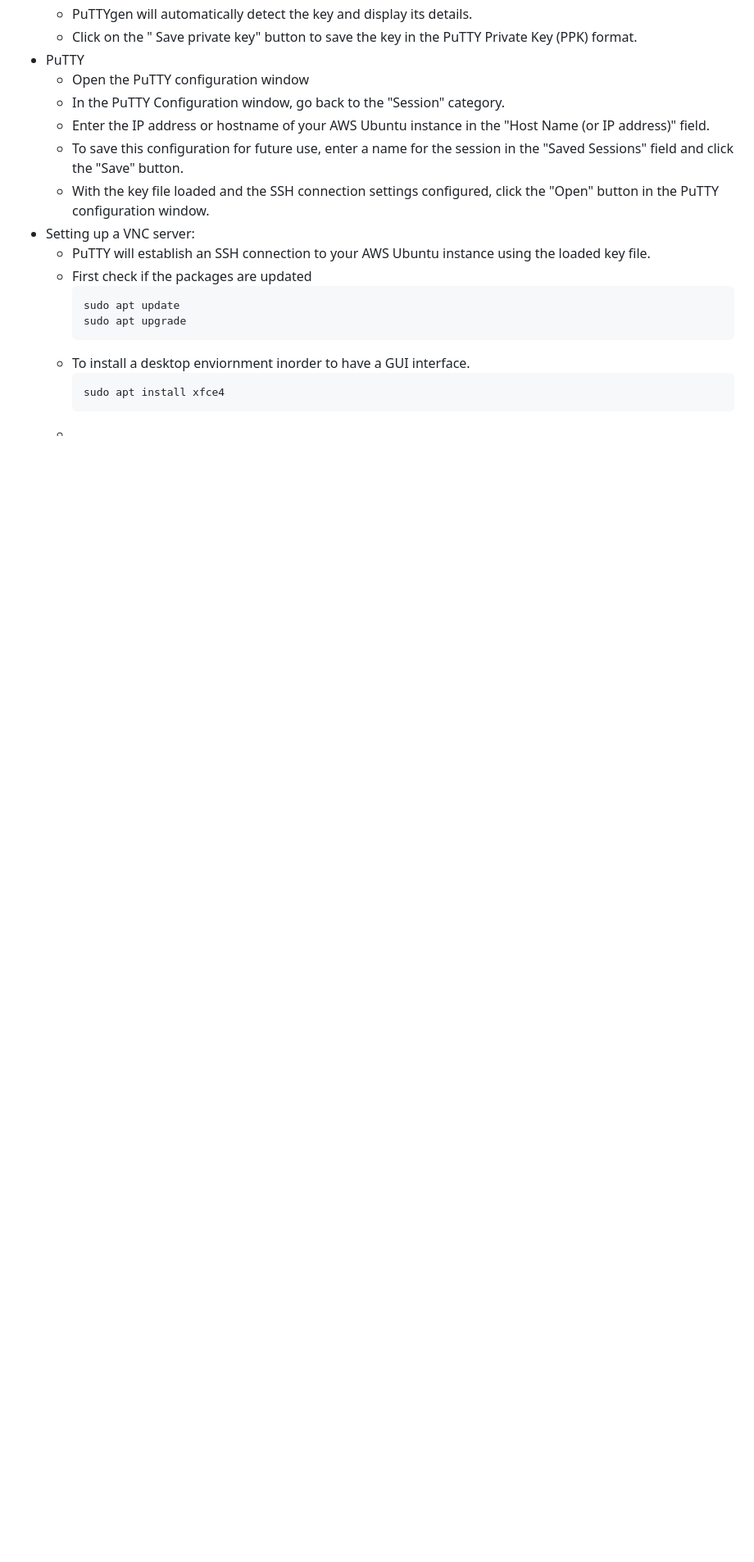
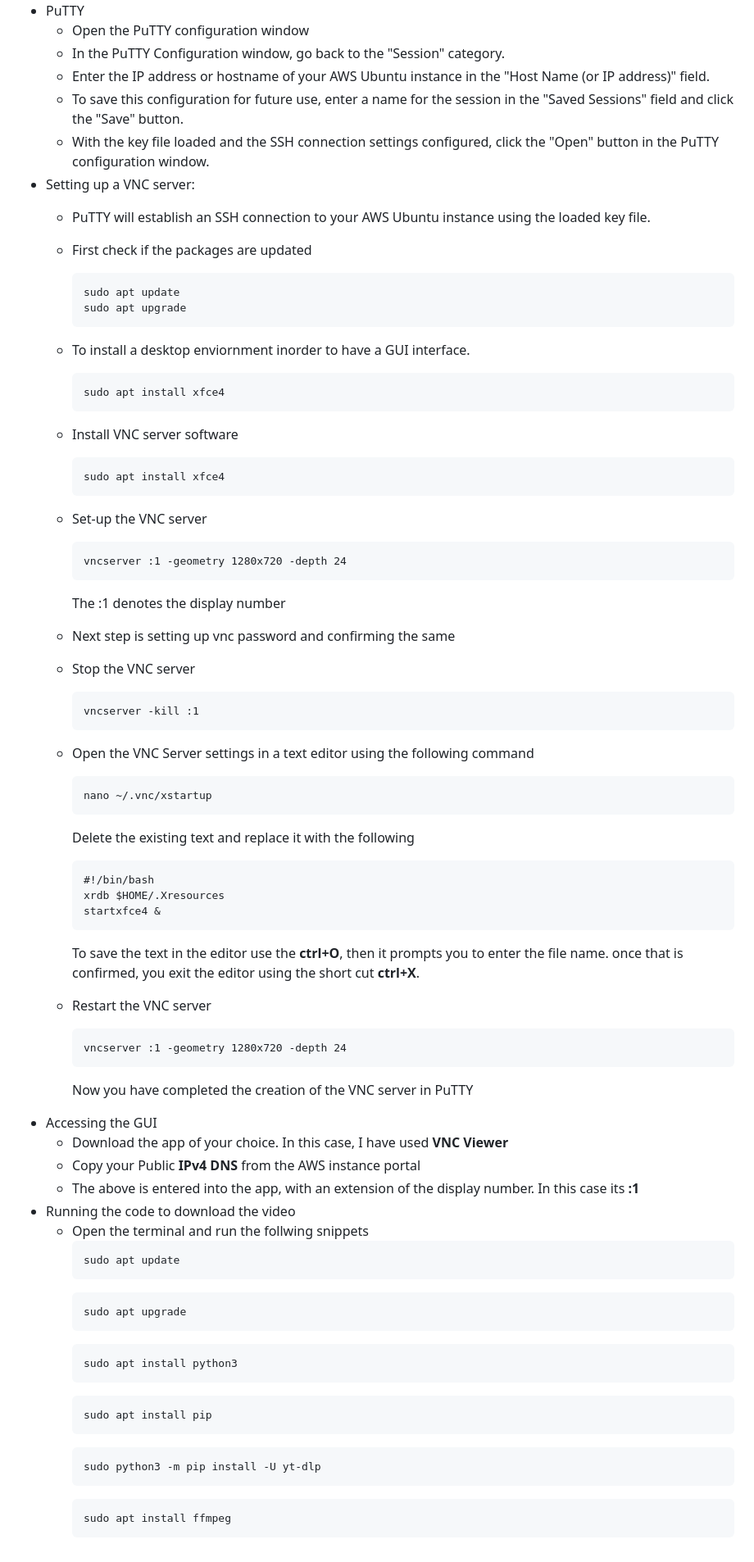
Before and after one commit to SuryaaVadachennimalaiSelvaraj/Machine-Learning-for-IWT-Ship-Traffic-Analysis-Object-Detection-vs.-AIS-Data-, a Markdown page: README.md, the part around the change. Shown: that part at 82% size. GitHub-like rendering; blank space fills up the shorter version.

````diff
--- a/README.md
+++ b/README.md
@@ -35,4 +35,58 @@ The steps from downloading the video to executing the code will be explained bel
       ```
       sudo apt install xfce4
       ```
-    *
+    * Install VNC server software
+      ```
+      sudo apt install xfce4
+      ```
+    * Set-up the VNC server
+      ```
+      vncserver :1 -geometry 1280x720 -depth 24
+      ```
+      The :1 denotes the display number
+    * Next step is setting up vnc password and confirming the same
+    * Stop the VNC server
+      ```
+      vncserver -kill :1
+      ```
+    * Open the VNC Server settings in a text editor using  the following command
+      ```
+      nano ~/.vnc/xstartup
+      ```
+      Delete the existing text and replace it with the following
+      ```
+      #!/bin/bash
+      xrdb $HOME/.Xresources
+      startxfce4 &
+      ```
+      To save the text in the editor use the __ctrl+O__, then it prompts you to enter the file name. once that is confirmed, you exit the editor using the short cut __ctrl+X__.
+    * Restart the VNC server
+      ```
+      vncserver :1 -geometry 1280x720 -depth 24
+      ```
+
+      Now you have completed the creation of the VNC server in PuTTY
+* Accessing the GUI
+    * Download the app of your choice. In this case, I have used __VNC Viewer__
+    * Copy your Public __IPv4 DNS__ from the AWS  instance portal
+    * The above is entered into the app, with an extension of the display number. In this case its __:1__
+* Running the code to download the video
+    * Open the terminal and run the follwing snippets
+      ```
+      sudo apt update
+      ```
+      ```
+      sudo apt upgrade
+      ```
+      ```
+      sudo apt install python3
+      ```
+      ```
+      sudo apt install pip
+      ```
+      ```
+      sudo python3 -m pip install -U yt-dlp
+      ```
+      ```
+      sudo apt install ffmpeg
+      ```
````
